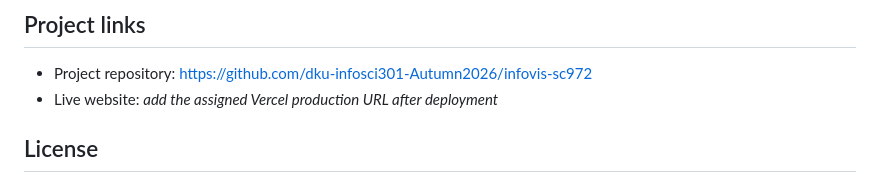
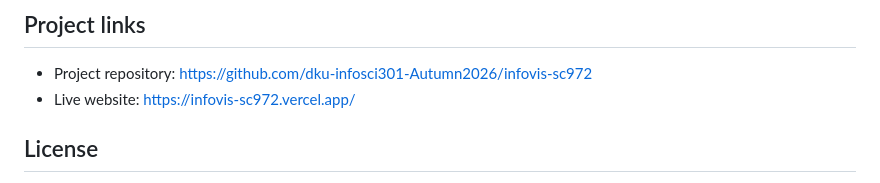
Before and after one commit to Sitong-Chang/infovis-sc972, a Markdown page: README.md, the part around the change. GitHub-like rendering.

```diff
--- a/README.md
+++ b/README.md
@@ -98,7 +98,7 @@ AI assistance was used to scaffold front-end code, illustrative SVG variants, pl
 ## Project links
 
 - Project repository: https://github.com/dku-infosci301-Autumn2026/infovis-sc972
-- Live website: _add the assigned Vercel production URL after deployment_
+- Live website: https://infovis-sc972.vercel.app/
 
 ## License
 
```
